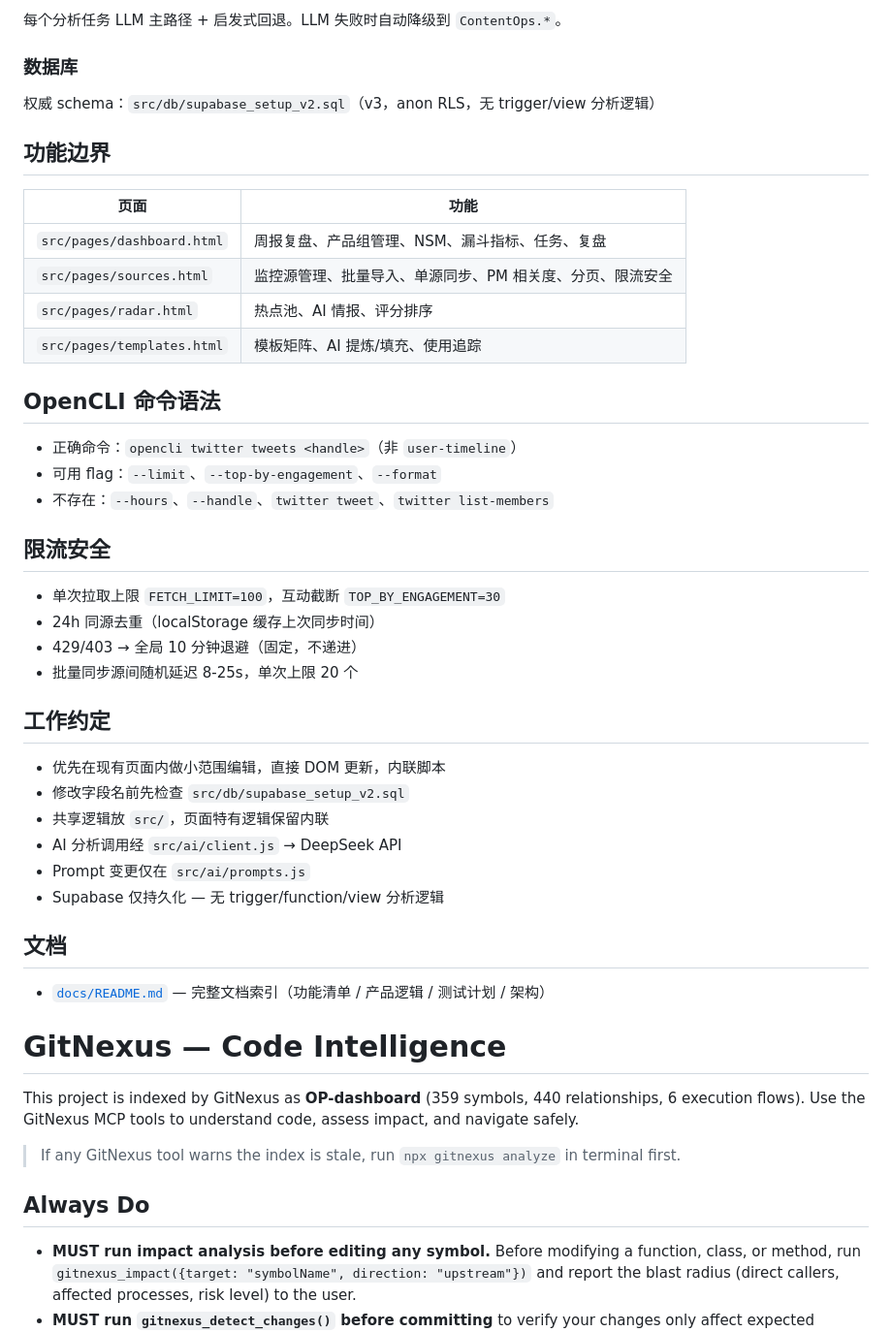
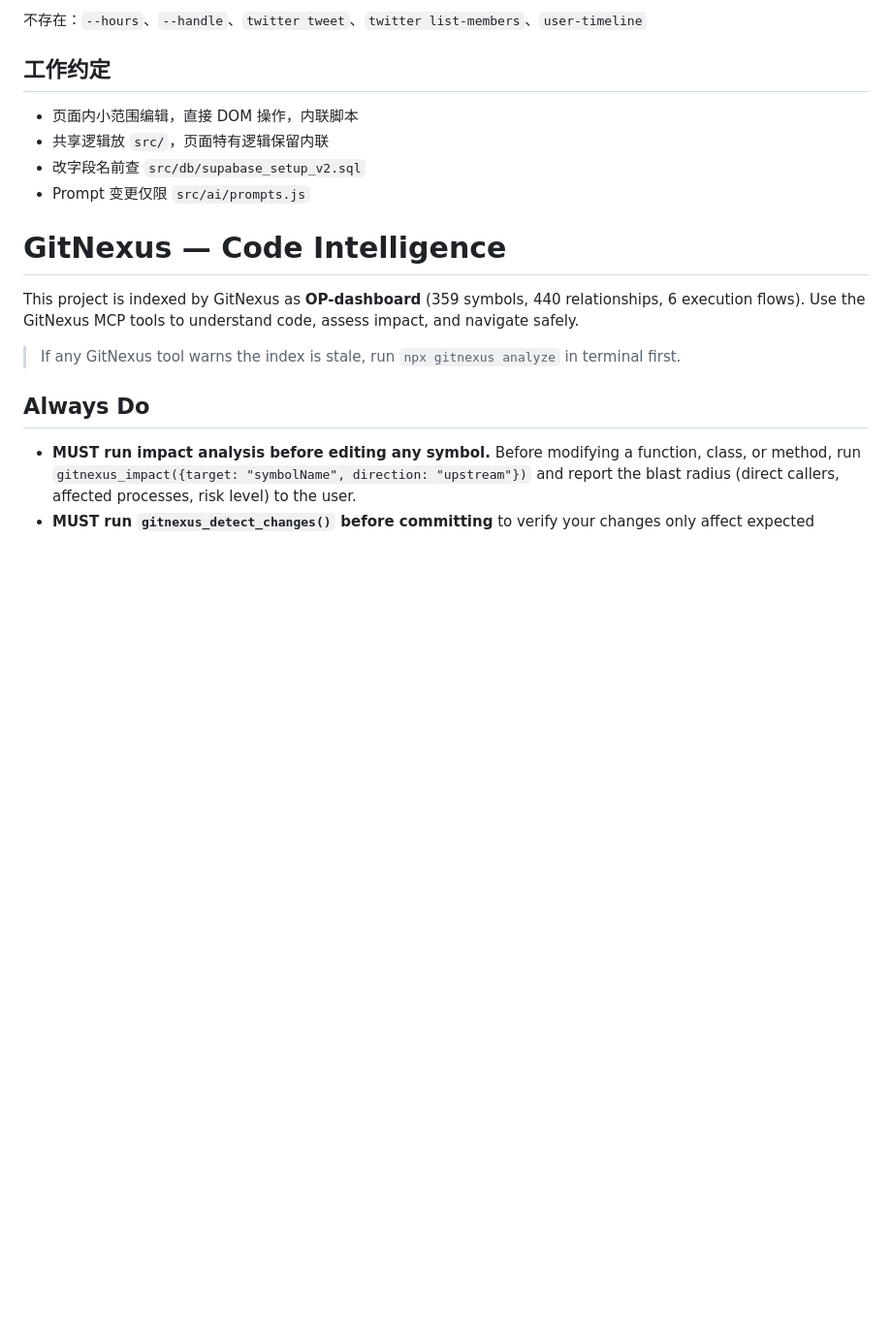
Before and after one commit to TelyAgent/Twitter-OP-dashboard, a Markdown page: CLAUDE.md, the part around one of its changes. Shown at 97% size. GitHub-like rendering; blank space fills up the shorter version.

```diff
--- a/CLAUDE.md
+++ b/CLAUDE.md
@@ -57,44 +49,12 @@ OpenCLI Daemon 随 Chrome 插件自动启动。DeepSeek API 由浏览器 JS 直
 
-每个分析任务 LLM 主路径 + 启发式回退。LLM 失败时自动降级到 `ContentOps.*`。
-
-### 数据库
-
-权威 schema：`src/db/supabase_setup_v2.sql`（v3，anon RLS，无 trigger/view 分析逻辑）
-
-## 功能边界
-
-| 页面 | 功能 |
-|------|------|
-| `src/pages/dashboard.html` | 周报复盘、产品组管理、NSM、漏斗指标、任务、复盘 |
-| `src/pages/sources.html` | 监控源管理、批量导入、单源同步、PM 相关度、分页、限流安全 |
-| `src/pages/radar.html` | 热点池、AI 情报、评分排序 |
-| `src/pages/templates.html` | 模板矩阵、AI 提炼/填充、使用追踪 |
-
-## OpenCLI 命令语法
-
-- 正确命令：`opencli twitter tweets <handle>`（非 `user-timeline`）
-- 可用 flag：`--limit`、`--top-by-engagement`、`--format`
-- 不存在：`--hours`、`--handle`、`twitter tweet`、`twitter list-members`
-
-## 限流安全
-
-- 单次拉取上限 `FETCH_LIMIT=100`，互动截断 `TOP_BY_ENGAGEMENT=30`
-- 24h 同源去重（localStorage 缓存上次同步时间）
-- 429/403 → 全局 10 分钟退避（固定，不递进）
-- 批量同步源间随机延迟 8-25s，单次上限 20 个
+不存在：`--hours`、`--handle`、`twitter tweet`、`twitter list-members`、`user-timeline`
 
 ## 工作约定
 
-- 优先在现有页面内做小范围编辑，直接 DOM 更新，内联脚本
-- 修改字段名前先检查 `src/db/supabase_setup_v2.sql`
+- 页面内小范围编辑，直接 DOM 操作，内联脚本
 - 共享逻辑放 `src/`，页面特有逻辑保留内联
-- AI 分析调用经 `src/ai/client.js` → DeepSeek API
-- Prompt 变更仅在 `src/ai/prompts.js`
-- Supabase 仅持久化 — 无 trigger/function/view 分析逻辑
-
-## 文档
-
-- [`docs/README.md`](docs/README.md) — 完整文档索引（功能清单 / 产品逻辑 / 测试计划 / 架构）
+- 改字段名前查 `src/db/supabase_setup_v2.sql`
+- Prompt 变更仅限 `src/ai/prompts.js`
 
 <!-- gitnexus:start -->
 # GitNexus — Code Intelligence
```
Also changed, not shown: other parts of CLAUDE.md (+29 -37 lines).
